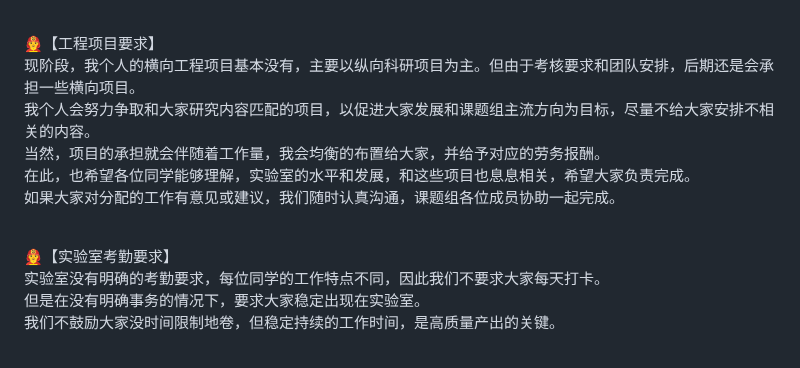
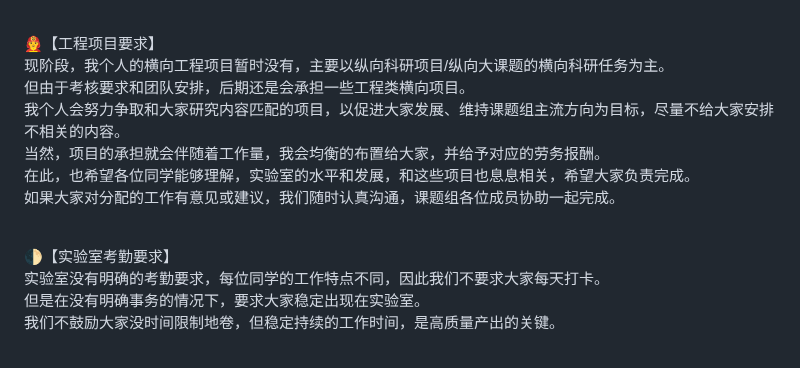
Before and after one commit to CLegendSun/ClegendSun.github.io, a Markdown page: notice.md, the part around the change. Drawn GitHub-style.

```diff
--- a/notice.md
+++ b/notice.md
@@ -28,13 +28,14 @@
 同时，课题组对于希望“躺平”、“摆烂”、“混日子”的同学，可能并不适合。<br><br>
 
 👨‍🚒【工程项目要求】 <br>
-现阶段，我个人的横向工程项目基本没有，主要以纵向科研项目为主。但由于考核要求和团队安排，后期还是会承担一些横向项目。<br>
-我个人会努力争取和大家研究内容匹配的项目，以促进大家发展和课题组主流方向为目标，尽量不给大家安排不相关的内容。<br>
+现阶段，我个人的横向工程项目暂时没有，主要以纵向科研项目/纵向大课题的横向科研任务为主。<br>
+但由于考核要求和团队安排，后期还是会承担一些工程类横向项目。<br>
+我个人会努力争取和大家研究内容匹配的项目，以促进大家发展、维持课题组主流方向为目标，尽量不给大家安排不相关的内容。<br>
 当然，项目的承担就会伴随着工作量，我会均衡的布置给大家，并给予对应的劳务报酬。<br>
 在此，也希望各位同学能够理解，实验室的水平和发展，和这些项目也息息相关，希望大家负责完成。<br>
 如果大家对分配的工作有意见或建议，我们随时认真沟通，课题组各位成员协助一起完成。<br><br>
 
-👨‍🚒【实验室考勤要求】 <br>
+🌓【实验室考勤要求】 <br>
 实验室没有明确的考勤要求，每位同学的工作特点不同，因此我们不要求大家每天打卡。<br>
 但是在没有明确事务的情况下，要求大家稳定出现在实验室。<br>
 我们不鼓励大家没时间限制地卷，但稳定持续的工作时间，是高质量产出的关键。<br><br>
```
